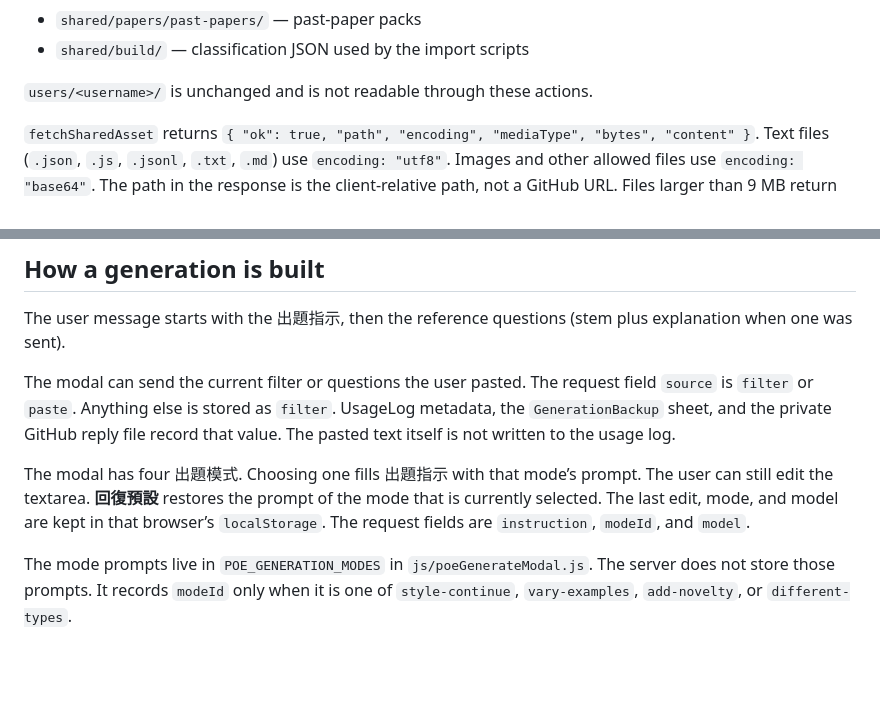
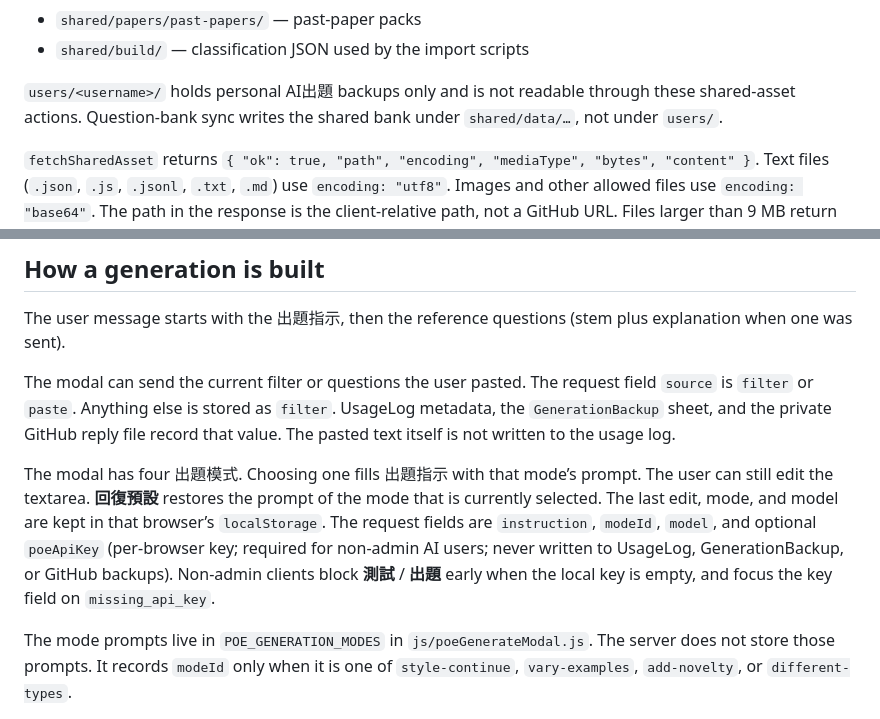
Before and after one commit to mas-repo/econ-database2, a Markdown page: apps-script/README.md, 2 parts joined by grey strips. Drawn GitHub-style; blank space fills up the shorter version.

```diff
--- a/apps-script/README.md
+++ b/apps-script/README.md
@@ -181,7 +191,7 @@ Expected layout inside the private repository:
 - `shared/papers/past-papers/` — past-paper packs
 - `shared/build/` — classification JSON used by the import scripts
 
-`users/<username>/` is unchanged and is not readable through these actions.
+`users/<username>/` holds personal AI出題 backups only and is not readable through these shared-asset actions. Question-bank sync writes the shared bank under `shared/data/…`, not under `users/`.
 
 `fetchSharedAsset` returns `{ "ok": true, "path", "encoding", "mediaType", "bytes", "content" }`. Text files (`.json`, `.js`, `.jsonl`, `.txt`, `.md`) use `encoding: "utf8"`. Images and other allowed files use `encoding: "base64"`. The path in the response is the client-relative path, not a GitHub URL. Files larger than 9 MB return `payload_too_large`. The question bank and the images are under that cap. Some past-paper PDFs are larger; `listSharedData` still lists them, and they are read from the private checkout by the import scripts rather than streamed through the web app.
 
@@ -246,7 +265,7 @@ The user message starts with the 出題指示, then the reference questions (ste
 
 The modal can send the current filter or questions the user pasted. The request field `source` is `filter` or `paste`. Anything else is stored as `filter`. UsageLog metadata, the `GenerationBackup` sheet, and the private GitHub reply file record that value. The pasted text itself is not written to the usage log.
 
-The modal has four 出題模式. Choosing one fills 出題指示 with that mode’s prompt. The user can still edit the textarea. **回復預設** restores the prompt of the mode that is currently selected. The last edit, mode, and model are kept in that browser’s `localStorage`. The request fields are `instruction`, `modeId`, and `model`.
+The modal has four 出題模式. Choosing one fills 出題指示 with that mode’s prompt. The user can still edit the textarea. **回復預設** restores the prompt of the mode that is currently selected. The last edit, mode, and model are kept in that browser’s `localStorage`. The request fields are `instruction`, `modeId`, `model`, and optional `poeApiKey` (per-browser key; required for non-admin AI users; never written to UsageLog, GenerationBackup, or GitHub backups). Non-admin clients block **測試** / **出題** early when the local key is empty, and focus the key field on `missing_api_key`.
 
 The mode prompts live in `POE_GENERATION_MODES` in `js/poeGenerateModal.js`. The server does not store those prompts. It records `modeId` only when it is one of `style-continue`, `vary-examples`, `add-novelty`, or `different-types`.
 
```
Also changed, not shown: other parts of apps-script/README.md (+30 -11 lines).
